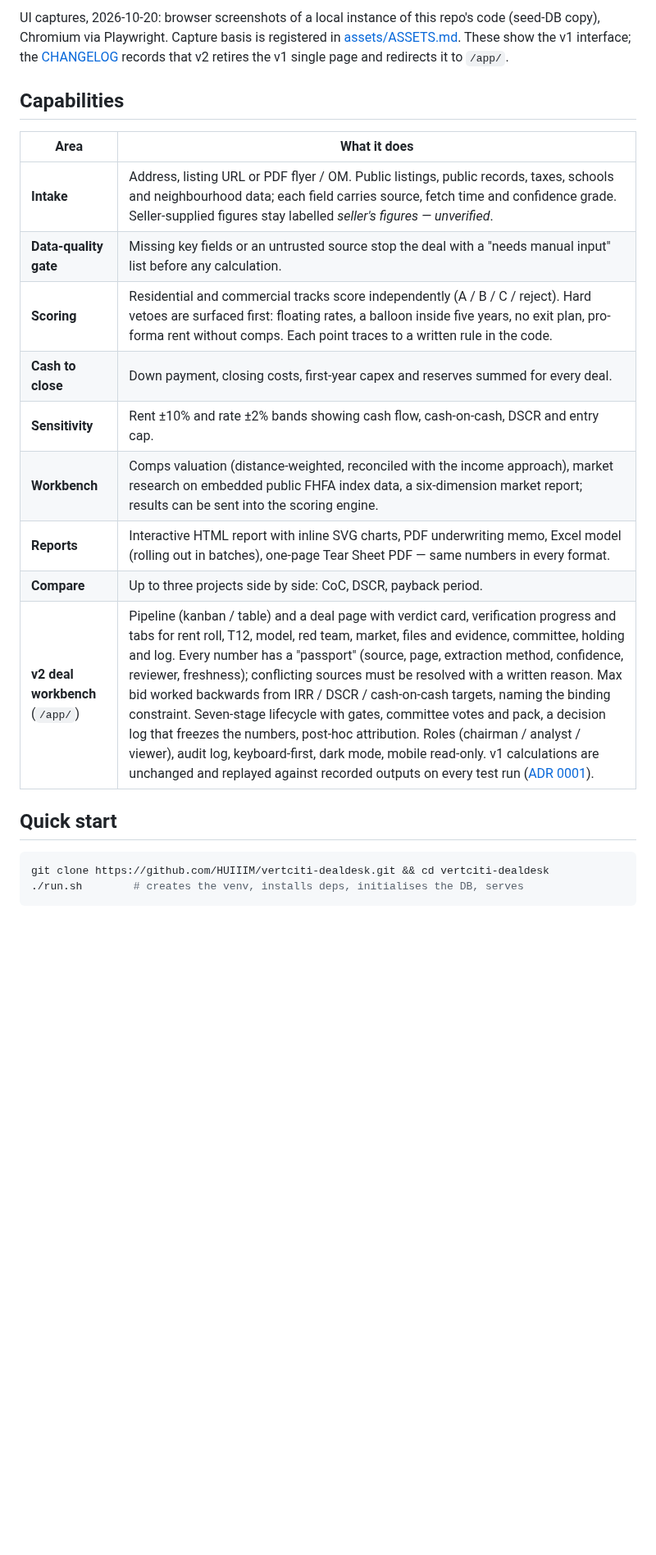
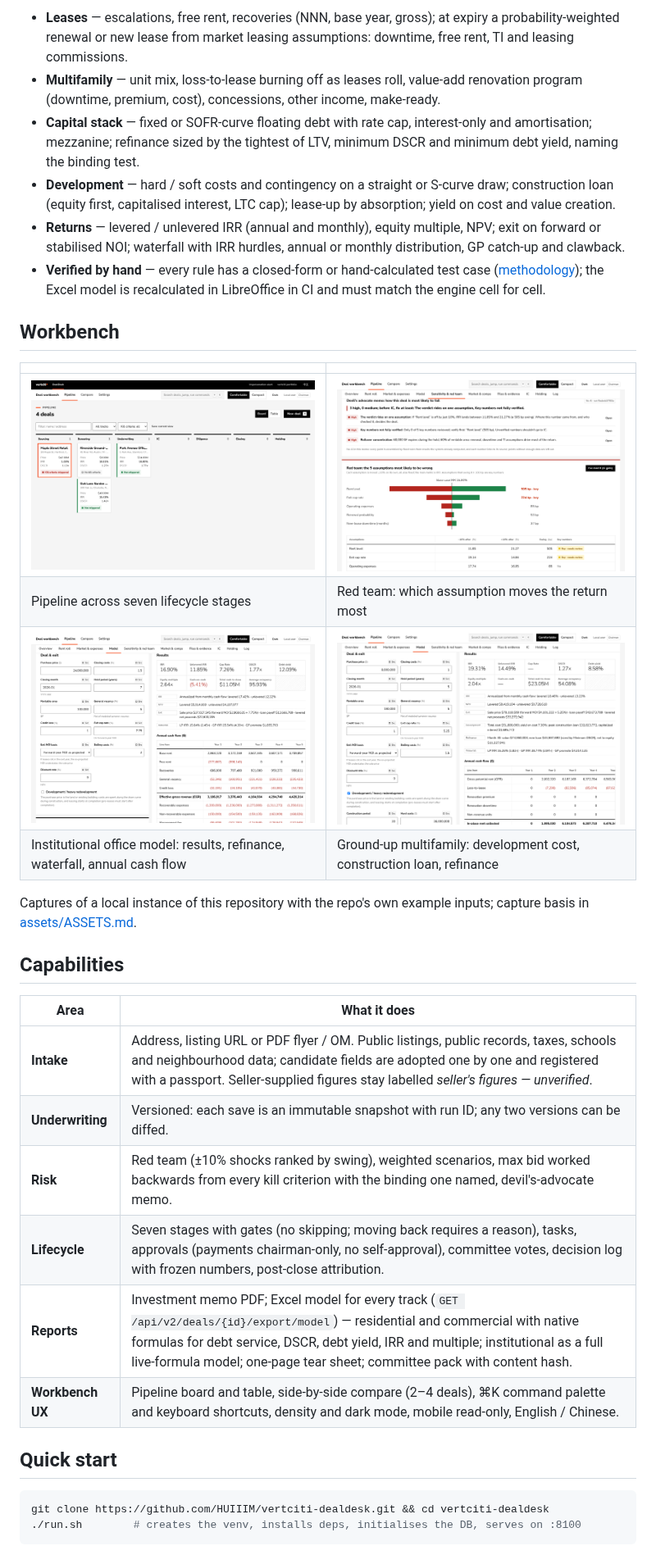
Before and after one commit to HUIIIM/vertciti-dealdesk, a Markdown page: README.md, the part around one of its changes. Shown at 82% size. Drawn GitHub-style; pictures changed too: assets/v2-dev-model.png (added), assets/v2-office-model.png (added), assets/v2-pipeline.png (added); blank space fills up the shorter version.

````diff
--- a/README.md
+++ b/README.md
@@ -53,26 +47,45 @@ project's stored score and the HTML report it generates.
 
-UI captures, 2026-10-20: browser screenshots of a local instance of this repo's code (seed-DB copy), Chromium
-via Playwright. Capture basis is registered in [assets/ASSETS.md](assets/ASSETS.md). These show the v1
-interface; the [CHANGELOG](CHANGELOG.md) records that v2 retires the v1 single page and redirects it to `/app/`.
+- **Leases** — escalations, free rent, recoveries (NNN, base year, gross); at expiry a probability-weighted
+  renewal or new lease from market leasing assumptions: downtime, free rent, TI and leasing commissions.
+- **Multifamily** — unit mix, loss-to-lease burning off as leases roll, value-add renovation program
+  (downtime, premium, cost), concessions, other income, make-ready.
+- **Capital stack** — fixed or SOFR-curve floating debt with rate cap, interest-only and amortisation;
+  mezzanine; refinance sized by the tightest of LTV, minimum DSCR and minimum debt yield, naming the binding test.
+- **Development** — hard / soft costs and contingency on a straight or S-curve draw; construction loan
+  (equity first, capitalised interest, LTC cap); lease-up by absorption; yield on cost and value creation.
+- **Returns** — levered / unlevered IRR (annual and monthly), equity multiple, NPV; exit on forward or
+  stabilised NOI; waterfall with IRR hurdles, annual or monthly distribution, GP catch-up and clawback.
+- **Verified by hand** — every rule has a closed-form or hand-calculated test case
+  ([methodology](docs/INSTITUTIONAL-ENGINE.md)); the Excel model is recalculated in LibreOffice in CI
+  and must match the engine cell for cell.
+
+## Workbench
+
+| | |
+|---|---|
+| ![Pipeline](https://raw.githubusercontent.com/HUIIIM/vertciti-dealdesk/main/assets/v2-pipeline.png) | ![Sensitivity and red team](https://raw.githubusercontent.com/HUIIIM/vertciti-dealdesk/main/assets/v2-redteam.png) |
+| Pipeline across seven lifecycle stages | Red team: which assumption moves the return most |
+| ![Office model](https://raw.githubusercontent.com/HUIIIM/vertciti-dealdesk/main/assets/v2-office-model.png) | ![Development model](https://raw.githubusercontent.com/HUIIIM/vertciti-dealdesk/main/assets/v2-dev-model.png) |
+| Institutional office model: results, refinance, waterfall, annual cash flow | Ground-up multifamily: development cost, construction loan, refinance |
+
+Captures of a local instance of this repository with the repo's own example inputs; capture basis in
+[assets/ASSETS.md](assets/ASSETS.md).
 
 ## Capabilities
 
 | Area | What it does |
 |---|---|
-| **Intake** | Address, listing URL or PDF flyer / OM. Public listings, public records, taxes, schools and neighbourhood data; each field carries source, fetch time and confidence grade. Seller-supplied figures stay labelled *seller's figures — unverified*. |
-| **Data-quality gate** | Missing key fields or an untrusted source stop the deal with a "needs manual input" list before any calculation. |
-| **Scoring** | Residential and commercial tracks score independently (A / B / C / reject). Hard vetoes are surfaced first: floating rates, a balloon inside five years, no exit plan, pro-forma rent without comps. Each point traces to a written rule in the code. |
-| **Cash to close** | Down payment, closing costs, first-year capex and reserves summed for every deal. |
-| **Sensitivity** | Rent ±10% and rate ±2% bands showing cash flow, cash-on-cash, DSCR and entry cap. |
-| **Workbench** | Comps valuation (distance-weighted, reconciled with the income approach), market research on embedded public FHFA index data, a six-dimension market report; results can be sent into the scoring engine. |
-| **Reports** | Interactive HTML report with inline SVG charts, PDF underwriting memo, Excel model (rolling out in batches), one-page Tear Sheet PDF — same numbers in every format. |
-| **Compare** | Up to three projects side by side: CoC, DSCR, payback period. |
-| **v2 deal workbench** (`/app/`) | Pipeline (kanban / table) and a deal page with verdict card, verification progress and tabs for rent roll, T12, model, red team, market, files and evidence, committee, holding and log. Every number has a "passport" (source, page, extraction method, confidence, reviewer, freshness); conflicting sources must be resolved with a written reason. Max bid worked backwards from IRR / DSCR / cash-on-cash targets, naming the binding constraint. Seven-stage lifecycle with gates, committee votes and pack, a decision log that freezes the numbers, post-hoc attribution. Roles (chairman / analyst / viewer), audit log, keyboard-first, dark mode, mobile read-only. v1 calculations are unchanged and replayed against recorded outputs on every test run ([ADR 0001](docs/adr/0001-golden-master.md)). |
+| **Intake** | Address, listing URL or PDF flyer / OM. Public listings, public records, taxes, schools and neighbourhood data; candidate fields are adopted one by one and registered with a passport. Seller-supplied figures stay labelled *seller's figures — unverified*. |
+| **Underwriting** | Versioned: each save is an immutable snapshot with run ID; any two versions can be diffed. |
+| **Risk** | Red team (±10% shocks ranked by swing), weighted scenarios, max bid worked backwards from every kill criterion with the binding one named, devil's-advocate memo. |
+| **Lifecycle** | Seven stages with gates (no skipping; moving back requires a reason), tasks, approvals (payments chairman-only, no self-approval), committee votes, decision log with frozen numbers, post-close attribution. |
+| **Reports** | Investment memo PDF; Excel model for every track (`GET /api/v2/deals/{id}/export/model`) — residential and commercial with native formulas for debt service, DSCR, debt yield, IRR and multiple; institutional as a full live-formula model; one-page tear sheet; committee pack with content hash. |
+| **Workbench UX** | Pipeline board and table, side-by-side compare (2–4 deals), ⌘K command palette and keyboard shortcuts, density and dark mode, mobile read-only, English / Chinese. |
 
 ## Quick start
 
 ```bash
 git clone https://github.com/HUIIIM/vertciti-dealdesk.git && cd vertciti-dealdesk
-./run.sh        # creates the venv, installs deps, initialises the DB, serves
+./run.sh        # creates the venv, installs deps, initialises the DB, serves on :8100
 ```
 
````
Also changed, not shown: other parts of README.md (+59 -88 lines), README.zh.md (+84 -96 lines), assets/ASSETS.md (+13 -0 lines), assets/v2-deal.png (added), assets/v2-mf-unitmix.png (added).
